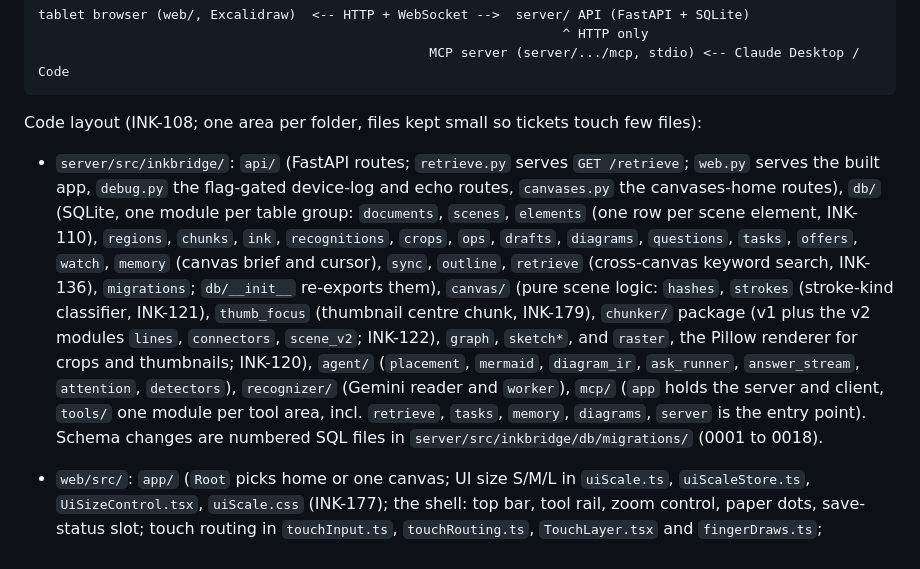
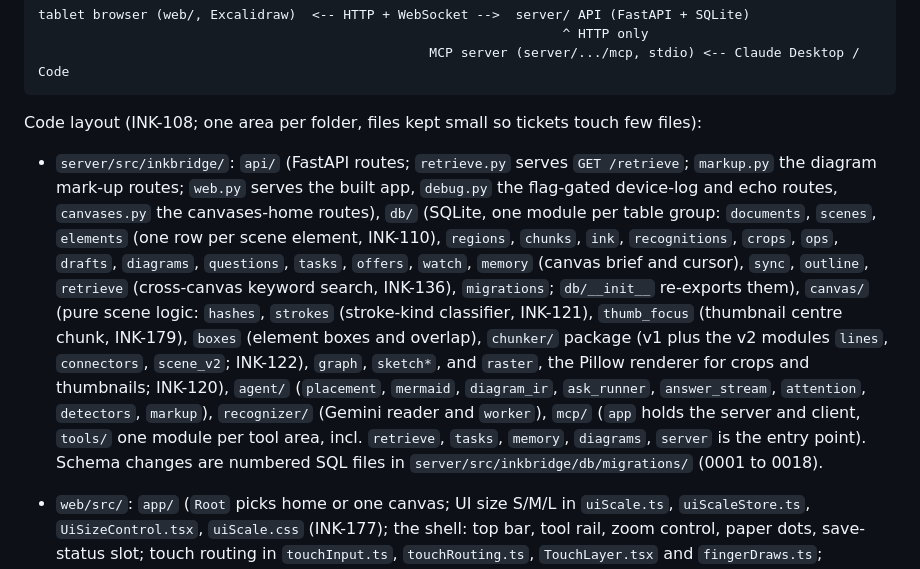
Before and after one commit to Srikar-V675/inkbridge, a Markdown page: CLAUDE.md, the part around one of its changes. Drawn GitHub-style.

Commit message:
docs: sync CLAUDE.md with INK-141 and INK-142

```diff
--- a/CLAUDE.md
+++ b/CLAUDE.md
@@ -38,7 +38,7 @@ tablet browser (web/, Excalidraw)  <-- HTTP + WebSocket -->  server/ API (FastAP
 
 Code layout (INK-108; one area per folder, files kept small so tickets touch few files):
 
-- `server/src/inkbridge/`: `api/` (FastAPI routes; `retrieve.py` serves `GET /retrieve`; `web.py` serves the built app, `debug.py` the flag-gated device-log and echo routes, `canvases.py` the canvases-home routes), `db/` (SQLite, one module per table group: `documents`, `scenes`, `elements` (one row per scene element, INK-110), `regions`, `chunks`, `ink`, `recognitions`, `crops`, `ops`, `drafts`, `diagrams`, `questions`, `tasks`, `offers`, `watch`, `memory` (canvas brief and cursor), `sync`, `outline`, `retrieve` (cross-canvas keyword search, INK-136), `migrations`; `db/__init__` re-exports them), `canvas/` (pure scene logic: `hashes`, `strokes` (stroke-kind classifier, INK-121), `thumb_focus` (thumbnail centre chunk, INK-179), `chunker/` package (v1 plus the v2 modules `lines`, `connectors`, `scene_v2`; INK-122), `graph`, `sketch*`, and `raster`, the Pillow renderer for crops and thumbnails; INK-120), `agent/` (`placement`, `mermaid`, `diagram_ir`, `ask_runner`, `answer_stream`, `attention`, `detectors`), `recognizer/` (Gemini reader and `worker`), `mcp/` (`app` holds the server and client, `tools/` one module per tool area, incl. `retrieve`, `tasks`, `memory`, `diagrams`, `server` is the entry point). Schema changes are numbered SQL files in `server/src/inkbridge/db/migrations/` (0001 to 0018).
+- `server/src/inkbridge/`: `api/` (FastAPI routes; `retrieve.py` serves `GET /retrieve`; `markup.py` the diagram mark-up routes; `web.py` serves the built app, `debug.py` the flag-gated device-log and echo routes, `canvases.py` the canvases-home routes), `db/` (SQLite, one module per table group: `documents`, `scenes`, `elements` (one row per scene element, INK-110), `regions`, `chunks`, `ink`, `recognitions`, `crops`, `ops`, `drafts`, `diagrams`, `questions`, `tasks`, `offers`, `watch`, `memory` (canvas brief and cursor), `sync`, `outline`, `retrieve` (cross-canvas keyword search, INK-136), `migrations`; `db/__init__` re-exports them), `canvas/` (pure scene logic: `hashes`, `strokes` (stroke-kind classifier, INK-121), `thumb_focus` (thumbnail centre chunk, INK-179), `boxes` (element boxes and overlap), `chunker/` package (v1 plus the v2 modules `lines`, `connectors`, `scene_v2`; INK-122), `graph`, `sketch*`, and `raster`, the Pillow renderer for crops and thumbnails; INK-120), `agent/` (`placement`, `mermaid`, `diagram_ir`, `ask_runner`, `answer_stream`, `attention`, `detectors`, `markup`), `recognizer/` (Gemini reader and `worker`), `mcp/` (`app` holds the server and client, `tools/` one module per tool area, incl. `retrieve`, `tasks`, `memory`, `diagrams`, `server` is the entry point). Schema changes are numbered SQL files in `server/src/inkbridge/db/migrations/` (0001 to 0018).
 - `web/src/`: `app/` (`Root` picks home or one canvas; UI size S/M/L in `uiScale.ts`, `uiScaleStore.ts`, `UiSizeControl.tsx`, `uiScale.css` (INK-177); the shell: top bar, tool rail, zoom control, paper dots, save-status slot; touch routing in `touchInput.ts`, `touchRouting.ts`, `TouchLayer.tsx` and `fingerDraws.ts`; `app/props/` holds the one card per rail tool: `PropsCard`, `propsLogic`, `propsStore`), `home/` (canvases home), `ui/` (design-system primitives and the dev-only `Kit` page), `styles/` (`tokens.css`, `fonts.css`, `fonts/`), `sync/` (scene, device journal and sender, live delta, crops, ops socket, startup), `offers/` (offer chips, store, attention frames), `chunks/` (overlay, deep links, merge/split), `drafts/` (draft store, render, resolve, graph layout, pan-to-draft, draft tray, card and tether), `ink/` (pen-sample collector `penSamples` feeding the patched Excalidraw freedraw handler, and the fast ink layer `fastInk` / `FastInk`; INK-181), `ask/` (Ask panel: list and thread views), `lib/` (route, `nav` for in-app switching, status, view, timing, dev log, `excalidrawEnv`, and the measurement set `deviceLog`, `stalls`, `probe`, `measure`). `main.tsx` stays at the root. `web/scripts/copy-fonts.mjs` copies the Excalidraw fonts into `web/public` before dev and build. `web/scripts/perf/` (bisect driver, variants, perf Vite config) and `web/perf/` (stock Excalidraw page) are the INK-174 lag harness, dev tooling only.
 - A new module goes in the folder for its area; tests patch a name in the module that uses it, not in the package `__init__`.
 
```
Also changed, not shown: other parts of CLAUDE.md (+1 -1 lines).
